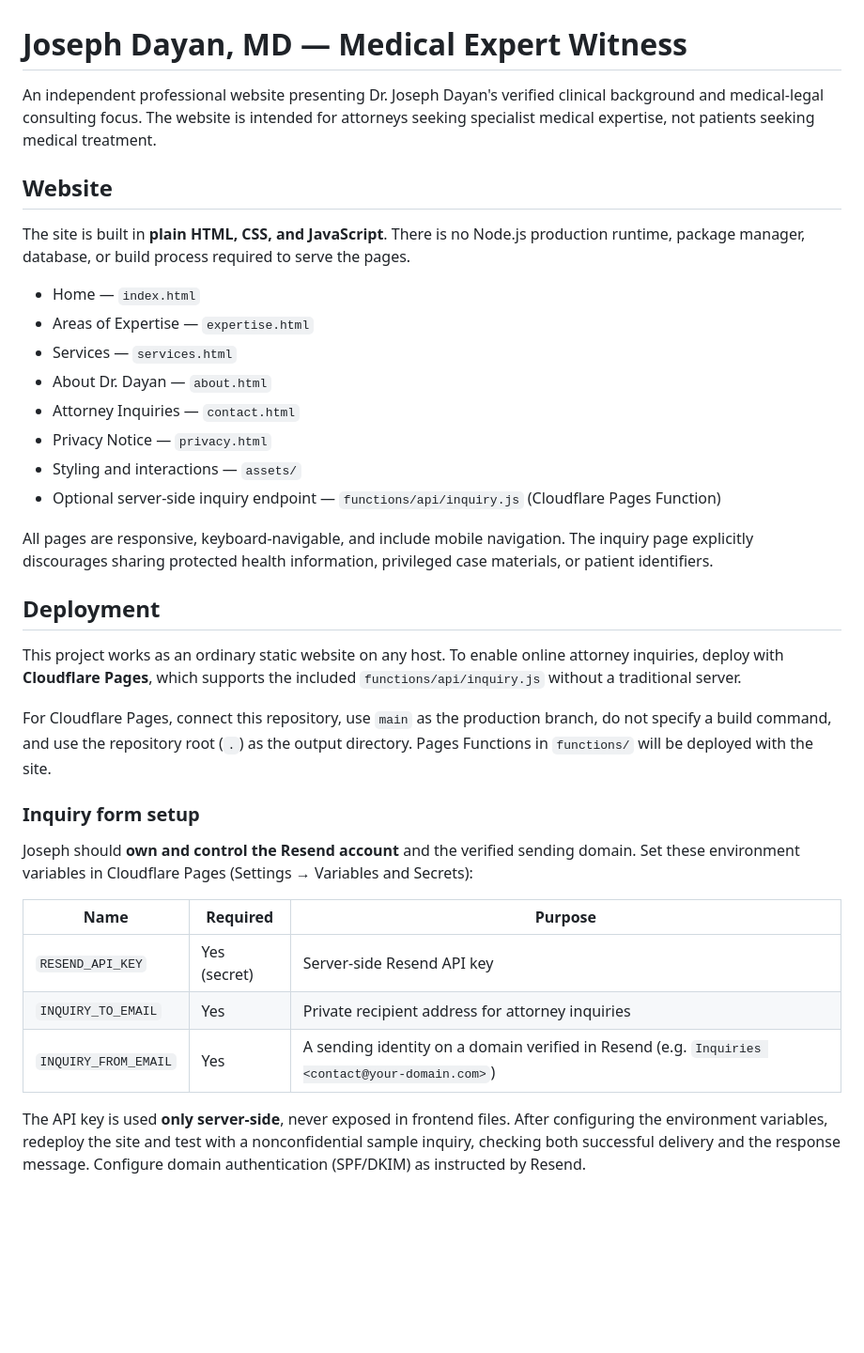
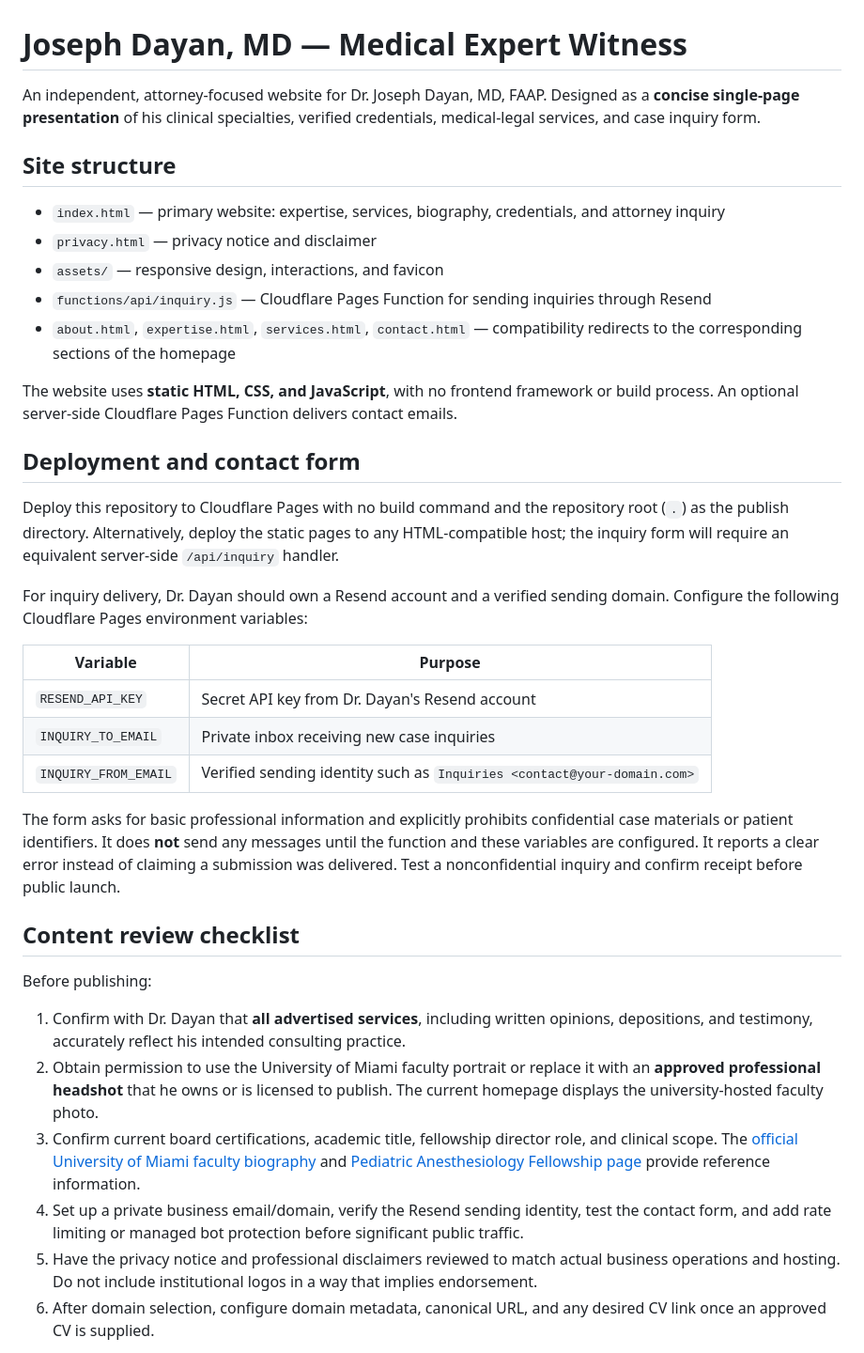
Before and after one commit to Glanzberg-Web/joseph-dayan-expert-witness, a Markdown page: README.md, the part around one of its changes. Shown at 94% size. Rendered like a GitHub page; blank space fills up the shorter version.

Commit message:
Update client-facing documentation for streamlined single-page website

```diff
--- a/README.md
+++ b/README.md
@@ -1,37 +1,39 @@
 # Joseph Dayan, MD — Medical Expert Witness
 
-An independent professional website presenting Dr. Joseph Dayan's verified clinical background and medical-legal consulting focus. The website is intended for attorneys seeking specialist medical expertise, not patients seeking medical treatment.
+An independent, attorney-focused website for Dr. Joseph Dayan, MD, FAAP. Designed as a **concise single-page presentation** of his clinical specialties, verified credentials, medical-legal services, and case inquiry form.
 
-## Website
+## Site structure
 
-The site is built in **plain HTML, CSS, and JavaScript**. There is no Node.js production runtime, package manager, database, or build process required to serve the pages.
+- `index.html` — primary website: expertise, services, biography, credentials, and attorney inquiry
+- `privacy.html` — privacy notice and disclaimer
+- `assets/` — responsive design, interactions, and favicon
+- `functions/api/inquiry.js` — Cloudflare Pages Function for sending inquiries through Resend
+- `about.html`, `expertise.html`, `services.html`, `contact.html` — compatibility redirects to the corresponding sections of the homepage
 
-- Home — `index.html`
-- Areas of Expertise — `expertise.html`
-- Services — `services.html`
-- About Dr. Dayan — `about.html`
-- Attorney Inquiries — `contact.html`
-- Privacy Notice — `privacy.html`
-- Styling and interactions — `assets/`
-- Optional server-side inquiry endpoint — `functions/api/inquiry.js` (Cloudflare Pages Function)
+The website uses **static HTML, CSS, and JavaScript**, with no frontend framework or build process. An optional server-side Cloudflare Pages Function delivers contact emails.
 
-All pages are responsive, keyboard-navigable, and include mobile navigation. The inquiry page explicitly discourages sharing protected health information, privileged case materials, or patient identifiers.
+## Deployment and contact form
 
-## Deployment
+Deploy this repository to Cloudflare Pages with no build command and the repository root (`.`) as the publish directory. Alternatively, deploy the static pages to any HTML-compatible host; the inquiry form will require an equivalent server-side `/api/inquiry` handler.
 
-This project works as an ordinary static website on any host. To enable online attorney inquiries, deploy with **Cloudflare Pages**, which supports the included `functions/api/inquiry.js` without a traditional server.
+For inquiry delivery, Dr. Dayan should own a Resend account and a verified sending domain. Configure the following Cloudflare Pages environment variables:
 
-For Cloudflare Pages, connect this repository, use `main` as the production branch, do not specify a build command, and use the repository root (`.`) as the output directory. Pages Functions in `functions/` will be deployed with the site.
+| Variable | Purpose |
+| --- | --- |
+| `RESEND_API_KEY` | Secret API key from Dr. Dayan's Resend account |
+| `INQUIRY_TO_EMAIL` | Private inbox receiving new case inquiries |
+| `INQUIRY_FROM_EMAIL` | Verified sending identity such as `Inquiries <contact@your-domain.com>` |
 
-### Inquiry form setup
+The form asks for basic professional information and explicitly prohibits confidential case materials or patient identifiers. It does **not** send any messages until the function and these variables are configured. It reports a clear error instead of claiming a submission was delivered. Test a nonconfidential inquiry and confirm receipt before public launch.
 
-Joseph should **own and control the Resend account** and the verified sending domain. Set these environment variables in Cloudflare Pages (Settings → Variables and Secrets):
+## Content review checklist
 
-| Name | Required | Purpose |
-| --- | --- | --- |
-| `RESEND_API_KEY` | Yes (secret) | Server-side Resend API key |
-| `INQUIRY_TO_EMAIL` | Yes | Private recipient address for attorney inquiries |
-| `INQUIRY_FROM_EMAIL` | Yes | A sending identity on a domain verified in Resend (e.g. `Inquiries <contact@your-domain.com>`) |
+Before publishing:
 
-The API key is used **only server-side**, never exposed in frontend files. After configuring the environment variables, redeploy the site and test with a nonconfidential sample inquiry, checking both successful delivery and the response message. Configure domain authentication (SPF/DKIM) as instructed by Resend.
+1. Confirm with Dr. Dayan that **all advertised services**, including written opinions, depositions, and testimony, accurately reflect his intended consulting practice.
+2. Obtain permission to use the University of Miami faculty portrait or replace it with an **approved professional headshot** that he owns or is licensed to publish. The current homepage displays the university-hosted faculty photo.
+3. Confirm current board certifications, academic title, fellowship director role, and clinical scope. The [official University of Miami faculty biography](https://med.miami.edu/faculty/joseph-dayan-md-faap) and [Pediatric Anesthesiology Fellowship page](https://med.miami.edu/departments/anesthesiology/divisions/pediatric-anesthesiology/fellowship) provide reference information.
+4. Set up a private business email/domain, verify the Resend sending identity, test the contact form, and add rate limiting or managed bot protection before significant public traffic.
+5. Have the privacy notice and professional disclaimers reviewed to match actual business operations and hosting. Do not include institutional logos in a way that implies endorsement.
+6. After domain selection, configure domain metadata, canonical URL, and any desired CV link once an approved CV is supplied.
 
```
Also changed, not shown: other parts of README.md (+1 -22 lines).
